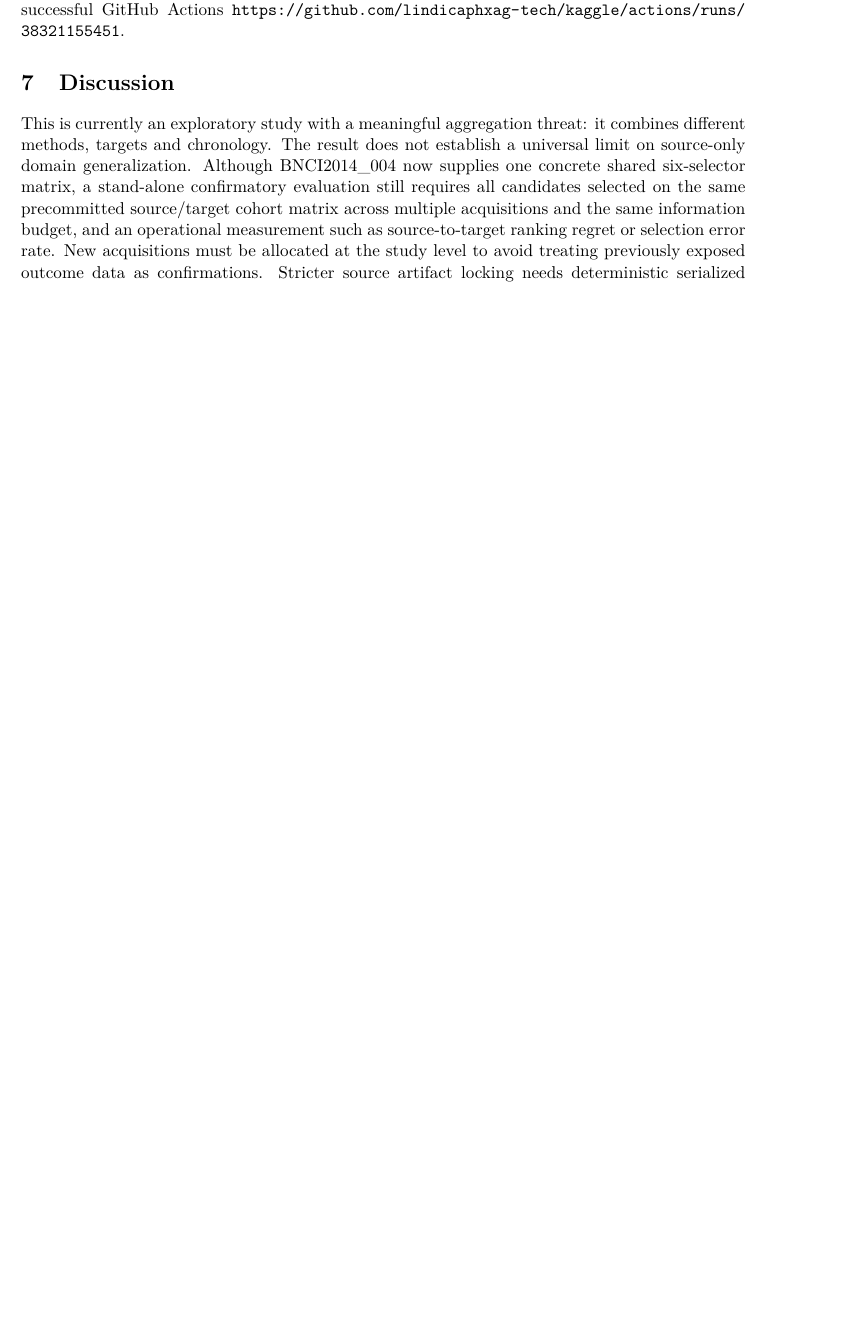
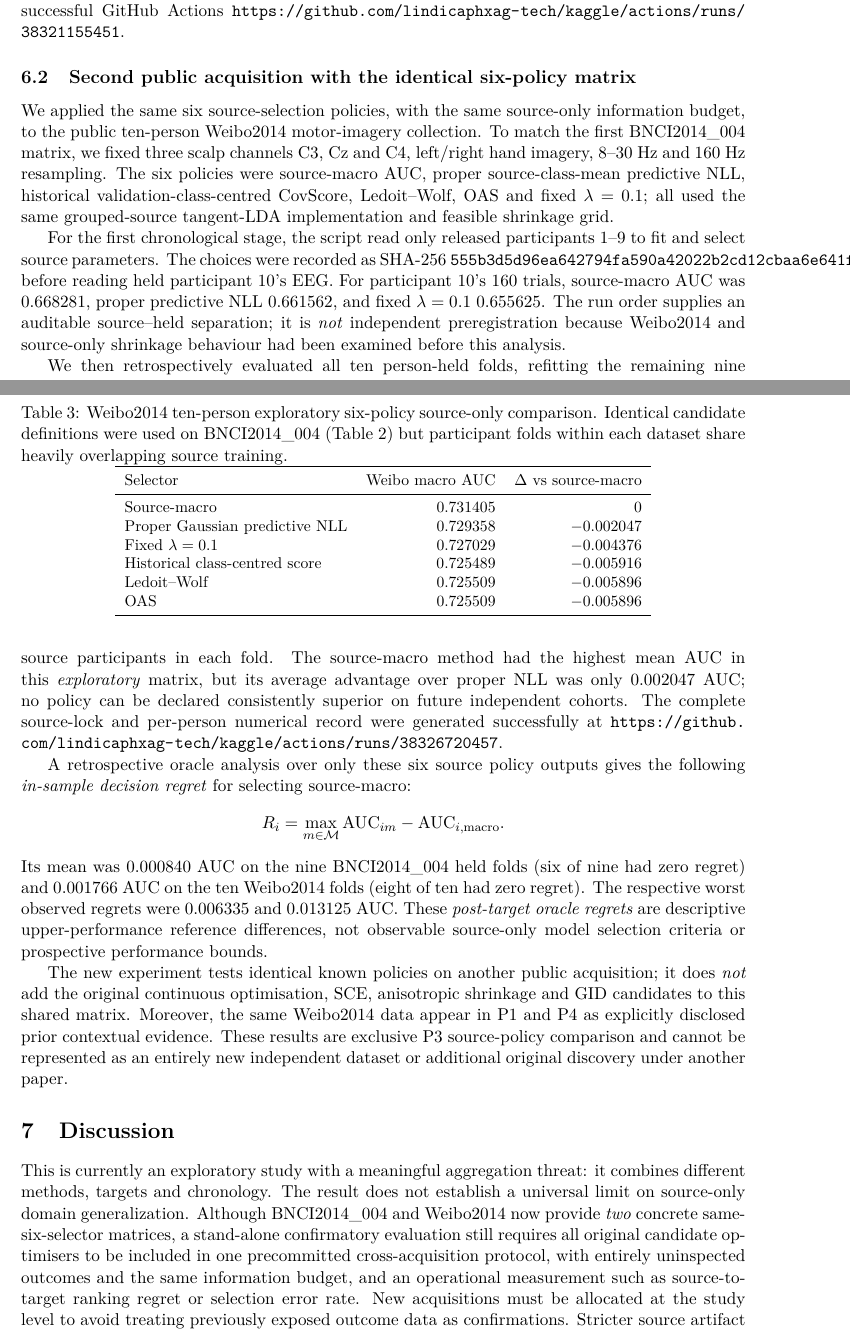
Before and after one commit to lindicaphxag-tech/kaggle, a LaTeX paper (research/defaultreg_bspc_v13/main_p3_source_only_optimisation_NEGATIVE_UNREADY.tex): part of page 5 of 6 before the commit and two parts of pages 5 and 6 of 7 after it, the two joined at a grey line, cut so that both start at the same text, the shorter picture padded with empty space. Compiled offline with pdfLaTeX.

Commit message:
P3 manuscript: integrate Weibo2014 matched six-policy matrix, oracle regret and updated limitations

```diff
--- a/research/defaultreg_bspc_v13/main_p3_source_only_optimisation_NEGATIVE_UNREADY.tex
+++ b/research/defaultreg_bspc_v13/main_p3_source_only_optimisation_NEGATIVE_UNREADY.tex
@@ -188,11 +189,12 @@ a meaningful aggregation threat: it combines
 different methods, targets and chronology.
 The result does not establish a universal
 limit on source-only domain generalization.
-Although BNCI2014\_004 now supplies one concrete
-shared six-selector matrix, a stand-alone
-confirmatory evaluation still requires all candidates
-selected on the same precommitted source/target
-cohort matrix across multiple acquisitions and the same information budget,
+Although BNCI2014\_004 and Weibo2014 now provide
+\emph{two} concrete same-six-selector matrices,
+a stand-alone confirmatory evaluation still requires
+all original candidate optimisers to be included in
+one precommitted cross-acquisition protocol, with
+entirely uninspected outcomes and the same information budget,
 and an operational measurement such as
 source-to-target ranking regret or selection
 error rate. New acquisitions must be allocated
```
Also changed, not shown: research/defaultreg_bspc_v13/main_p3_source_only_optimisation_NEGATIVE_UNREADY.tex (1 more changed lines).
